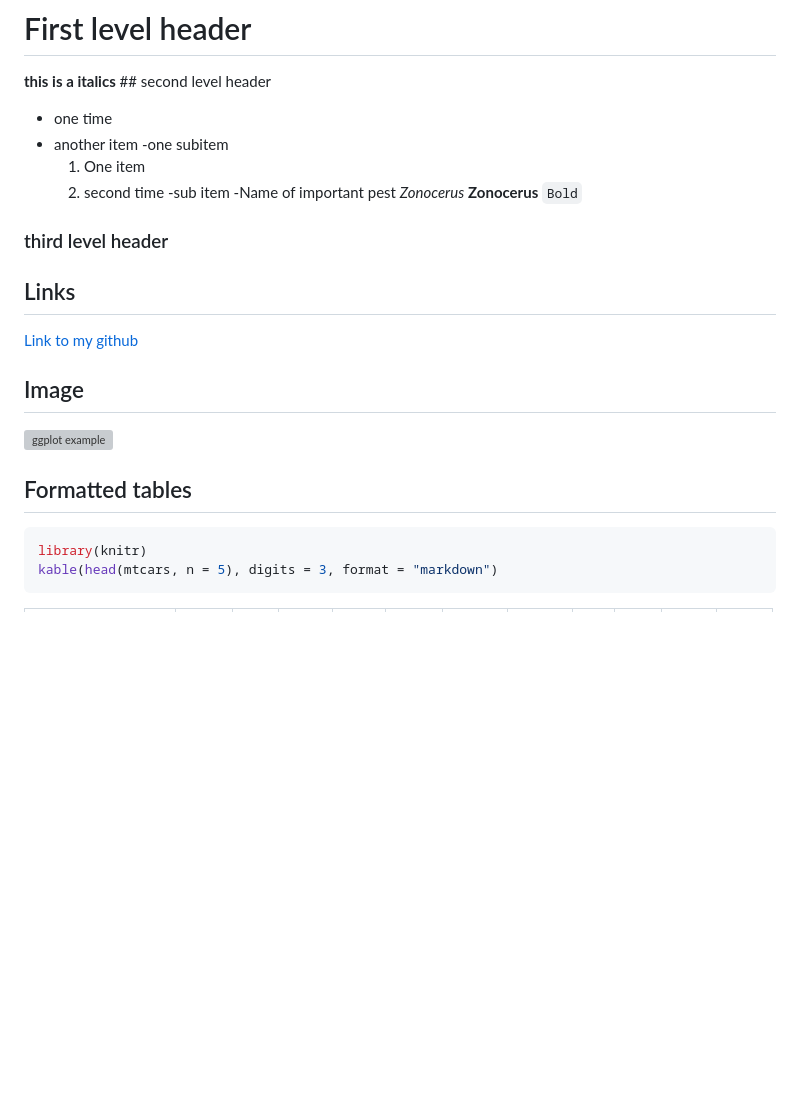
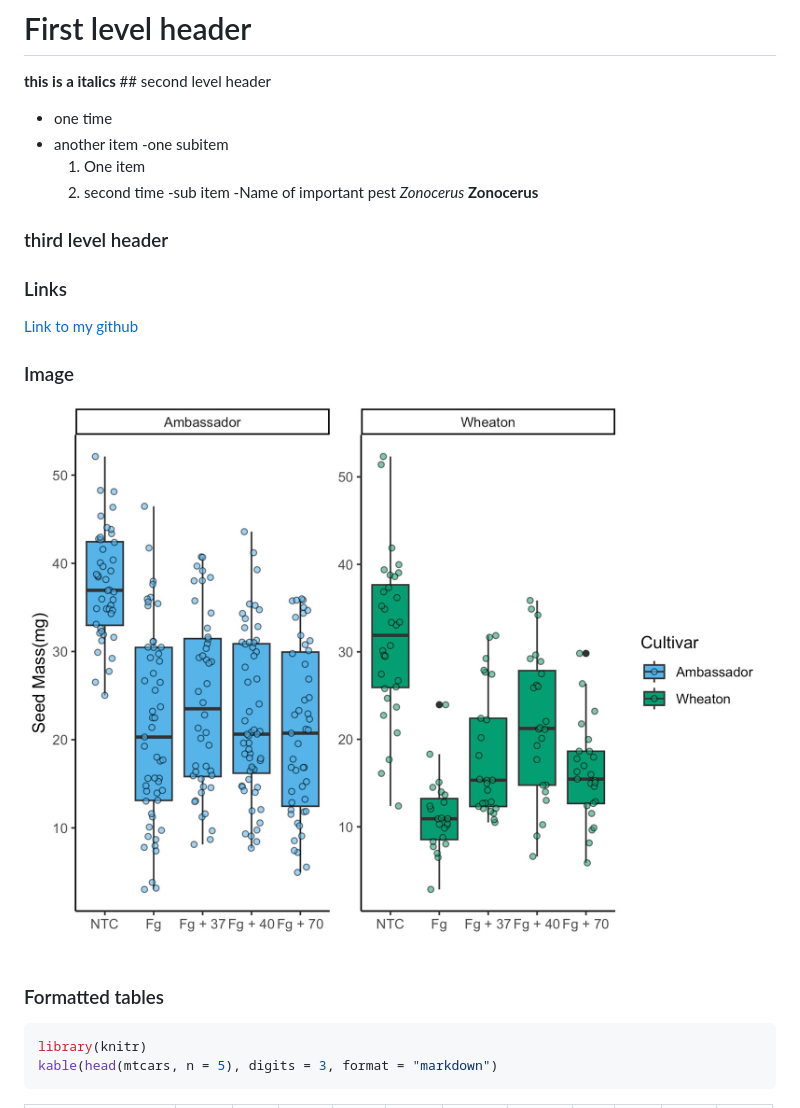
Before and after one commit to NVI0001/Reproducibility_Project, a Markdown page: RmarkdownPractice.md, the part around the change printed below. GitHub-like rendering; pictures changed too: Plot3.jpg (added); blank space fills up the shorter version; grey boxes are pictures that could not be loaded.

Commit message:
Rmarkdown

````diff
--- a/RmarkdownPractice.md
+++ b/RmarkdownPractice.md
@@ -53,10 +53,10 @@ R markdown formatting options
 - another item -one subitem
   1.  One item
   2.  second time -sub item -Name of important pest *Zonocerus*
-      **Zonocerus** `Bold`
+      **Zonocerus**
 
 ### third level header
 
-## Links
+### Links
 
 [Link to my
@@ -64,9 +64,9 @@ github](Linkhttps://auburn.instructure.com/courses/1629066/pages/markdown?module
 
-## Image
+### Image
 
 ![ggplot example](Plot3.jpg)
 
-## Formatted tables
+### Formatted tables
 
 ``` r
 library(knitr)
````
Also changed, not shown: other parts of RmarkdownPractice.md (+1 -1 lines), 1 other file.
